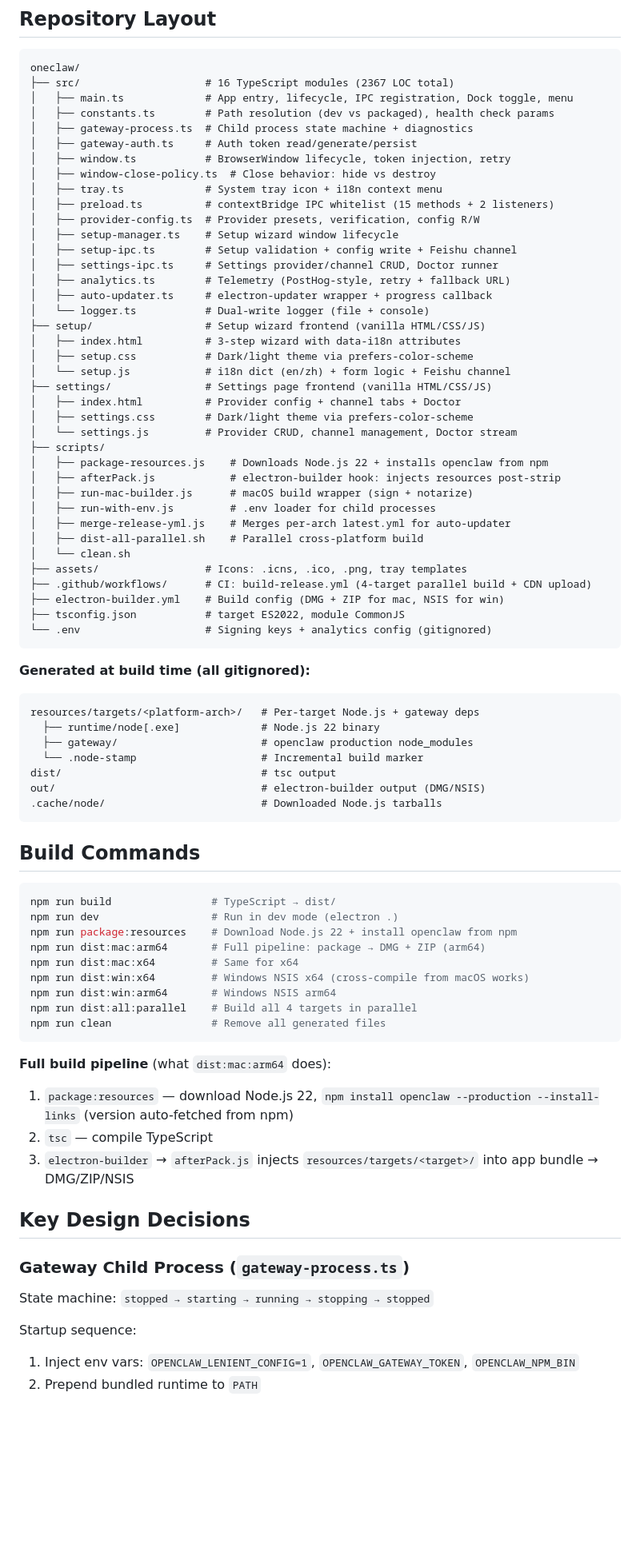
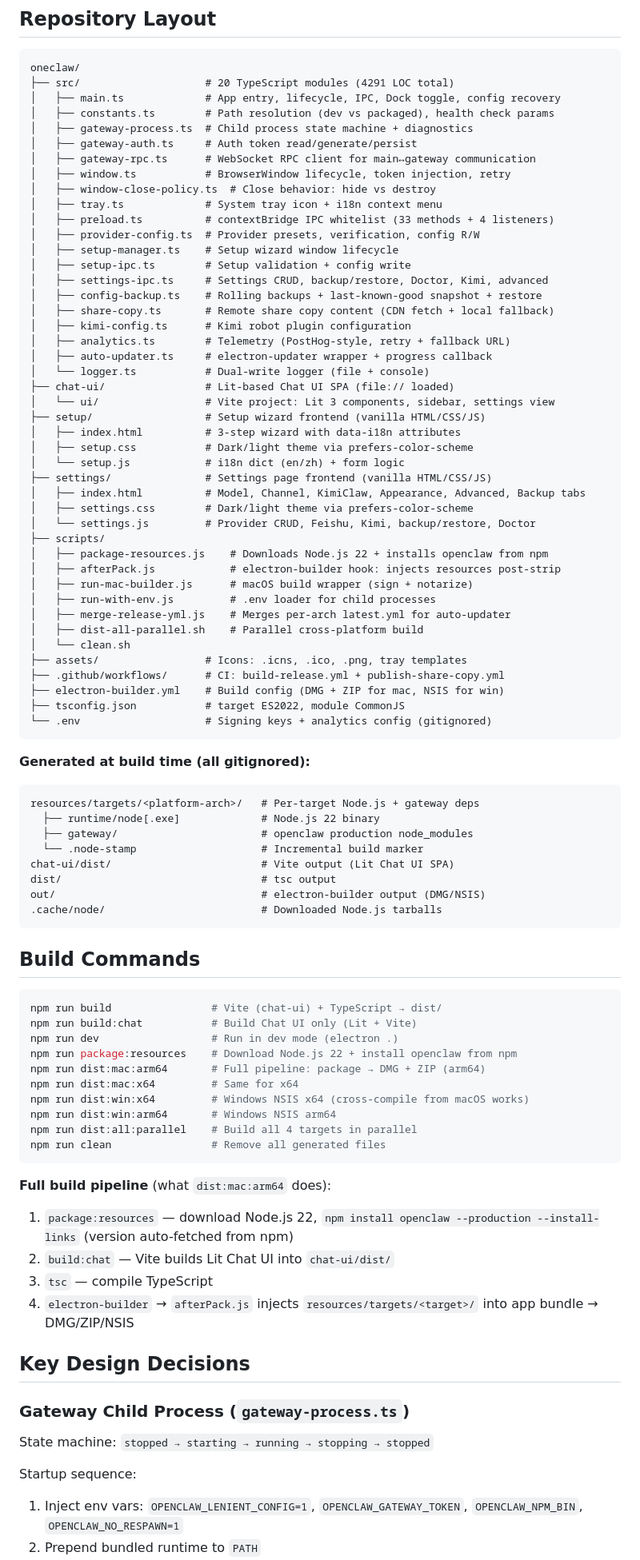
Before and after one commit to oneclaw/oneclaw, a Markdown page: CLAUDE.md, the part around one of its changes. Shown at 80% size. GitHub-like rendering; blank space fills up the shorter version.

````diff
--- a/CLAUDE.md
+++ b/CLAUDE.md
@@ -29,30 +30,36 @@ The main process spawns a gateway subprocess, waits for its health check, then o
 
 ```
 oneclaw/
-├── src/                    # 16 TypeScript modules (2367 LOC total)
-│   ├── main.ts             # App entry, lifecycle, IPC registration, Dock toggle, menu
+├── src/                    # 20 TypeScript modules (4291 LOC total)
+│   ├── main.ts             # App entry, lifecycle, IPC, Dock toggle, config recovery
 │   ├── constants.ts        # Path resolution (dev vs packaged), health check params
 │   ├── gateway-process.ts  # Child process state machine + diagnostics
 │   ├── gateway-auth.ts     # Auth token read/generate/persist
+│   ├── gateway-rpc.ts      # WebSocket RPC client for main↔gateway communication
 │   ├── window.ts           # BrowserWindow lifecycle, token injection, retry
 │   ├── window-close-policy.ts  # Close behavior: hide vs destroy
 │   ├── tray.ts             # System tray icon + i18n context menu
-│   ├── preload.ts          # contextBridge IPC whitelist (15 methods + 2 listeners)
+│   ├── preload.ts          # contextBridge IPC whitelist (33 methods + 4 listeners)
 │   ├── provider-config.ts  # Provider presets, verification, config R/W
 │   ├── setup-manager.ts    # Setup wizard window lifecycle
-│   ├── setup-ipc.ts        # Setup validation + config write + Feishu channel
-│   ├── settings-ipc.ts     # Settings provider/channel CRUD, Doctor runner
+│   ├── setup-ipc.ts        # Setup validation + config write
+│   ├── settings-ipc.ts     # Settings CRUD, backup/restore, Doctor, Kimi, advanced
+│   ├── config-backup.ts    # Rolling backups + last-known-good snapshot + restore
+│   ├── share-copy.ts       # Remote share copy content (CDN fetch + local fallback)
+│   ├── kimi-config.ts      # Kimi robot plugin configuration
 │   ├── analytics.ts        # Telemetry (PostHog-style, retry + fallback URL)
 │   ├── auto-updater.ts     # electron-updater wrapper + progress callback
 │   └── logger.ts           # Dual-write logger (file + console)
+├── chat-ui/                # Lit-based Chat UI SPA (file:// loaded)
+│   └── ui/                 # Vite project: Lit 3 components, sidebar, settings view
 ├── setup/                  # Setup wizard frontend (vanilla HTML/CSS/JS)
 │   ├── index.html          # 3-step wizard with data-i18n attributes
 │   ├── setup.css           # Dark/light theme via prefers-color-scheme
-│   └── setup.js            # i18n dict (en/zh) + form logic + Feishu channel
+│   └── setup.js            # i18n dict (en/zh) + form logic
 ├── settings/               # Settings page frontend (vanilla HTML/CSS/JS)
-│   ├── index.html          # Provider config + channel tabs + Doctor
+│   ├── index.html          # Model, Channel, KimiClaw, Appearance, Advanced, Backup tabs
 │   ├── settings.css        # Dark/light theme via prefers-color-scheme
-│   └── settings.js         # Provider CRUD, channel management, Doctor stream
+│   └── settings.js         # Provider CRUD, Feishu, Kimi, backup/restore, Doctor
 ├── scripts/
 │   ├── package-resources.js    # Downloads Node.js 22 + installs openclaw from npm
 │   ├── afterPack.js            # electron-builder hook: injects resources post-strip
@@ -62,7 +69,7 @@ oneclaw/
 │   ├── dist-all-parallel.sh    # Parallel cross-platform build
 │   └── clean.sh
 ├── assets/                 # Icons: .icns, .ico, .png, tray templates
-├── .github/workflows/      # CI: build-release.yml (4-target parallel build + CDN upload)
+├── .github/workflows/      # CI: build-release.yml + publish-share-copy.yml
 ├── electron-builder.yml    # Build config (DMG + ZIP for mac, NSIS for win)
 ├── tsconfig.json           # target ES2022, module CommonJS
 └── .env                    # Signing keys + analytics config (gitignored)
@@ -75,6 +82,7 @@ resources/targets/<platform-arch>/   # Per-target Node.js + gateway deps
   ├── runtime/node[.exe]             # Node.js 22 binary
   ├── gateway/                       # openclaw production node_modules
   └── .node-stamp                    # Incremental build marker
+chat-ui/dist/                        # Vite output (Lit Chat UI SPA)
 dist/                                # tsc output
 out/                                 # electron-builder output (DMG/NSIS)
 .cache/node/                         # Downloaded Node.js tarballs
@@ -83,7 +91,8 @@ out/                                 # electron-builder output (DMG/NSIS)
 ## Build Commands
 
 ```bash
-npm run build                # TypeScript → dist/
+npm run build                # Vite (chat-ui) + TypeScript → dist/
+npm run build:chat           # Build Chat UI only (Lit + Vite)
 npm run dev                  # Run in dev mode (electron .)
 npm run package:resources    # Download Node.js 22 + install openclaw from npm
 npm run dist:mac:arm64       # Full pipeline: package → DMG + ZIP (arm64)
@@ -96,8 +105,9 @@ npm run clean                # Remove all generated files
 
 **Full build pipeline** (what `dist:mac:arm64` does):
 1. `package:resources` — download Node.js 22, `npm install openclaw --production --install-links` (version auto-fetched from npm)
-2. `tsc` — compile TypeScript
-3. `electron-builder` → `afterPack.js` injects `resources/targets/<target>/` into app bundle → DMG/ZIP/NSIS
+2. `build:chat` — Vite builds Lit Chat UI into `chat-ui/dist/`
+3. `tsc` — compile TypeScript
+4. `electron-builder` → `afterPack.js` injects `resources/targets/<target>/` into app bundle → DMG/ZIP/NSIS
 
 ## Key Design Decisions
 
@@ -106,5 +116,5 @@ npm run clean                # Remove all generated files
 State machine: `stopped → starting → running → stopping → stopped`
 
 Startup sequence:
-1. Inject env vars: `OPENCLAW_LENIENT_CONFIG=1`, `OPENCLAW_GATEWAY_TOKEN`, `OPENCLAW_NPM_BIN`
+1. Inject env vars: `OPENCLAW_LENIENT_CONFIG=1`, `OPENCLAW_GATEWAY_TOKEN`, `OPENCLAW_NPM_BIN`, `OPENCLAW_NO_RESPAWN=1`
 2. Prepend bundled runtime to `PATH`
````
Also changed, not shown: other parts of CLAUDE.md (+78 -26 lines), AGENTS.md (added, +1 -0 lines).
